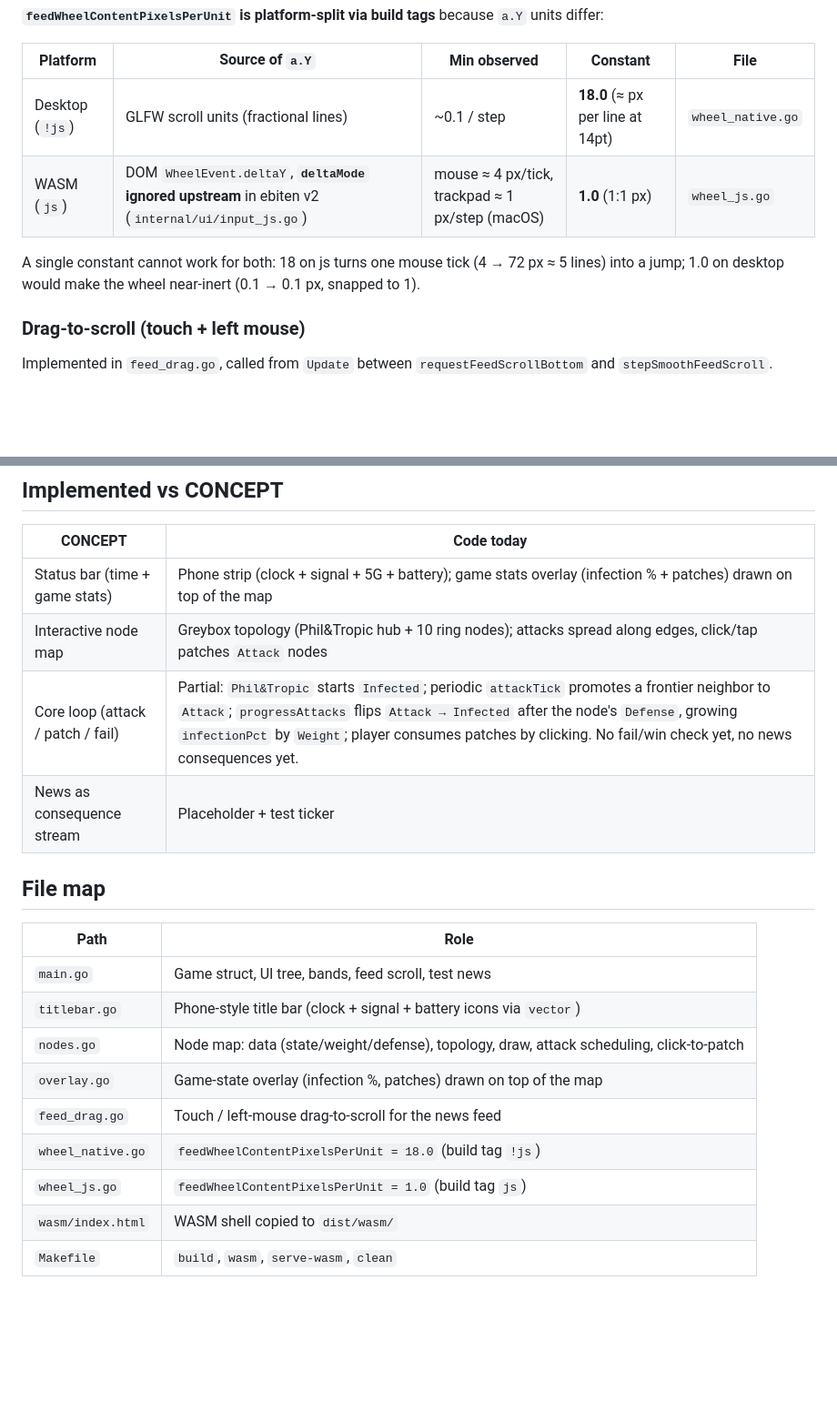
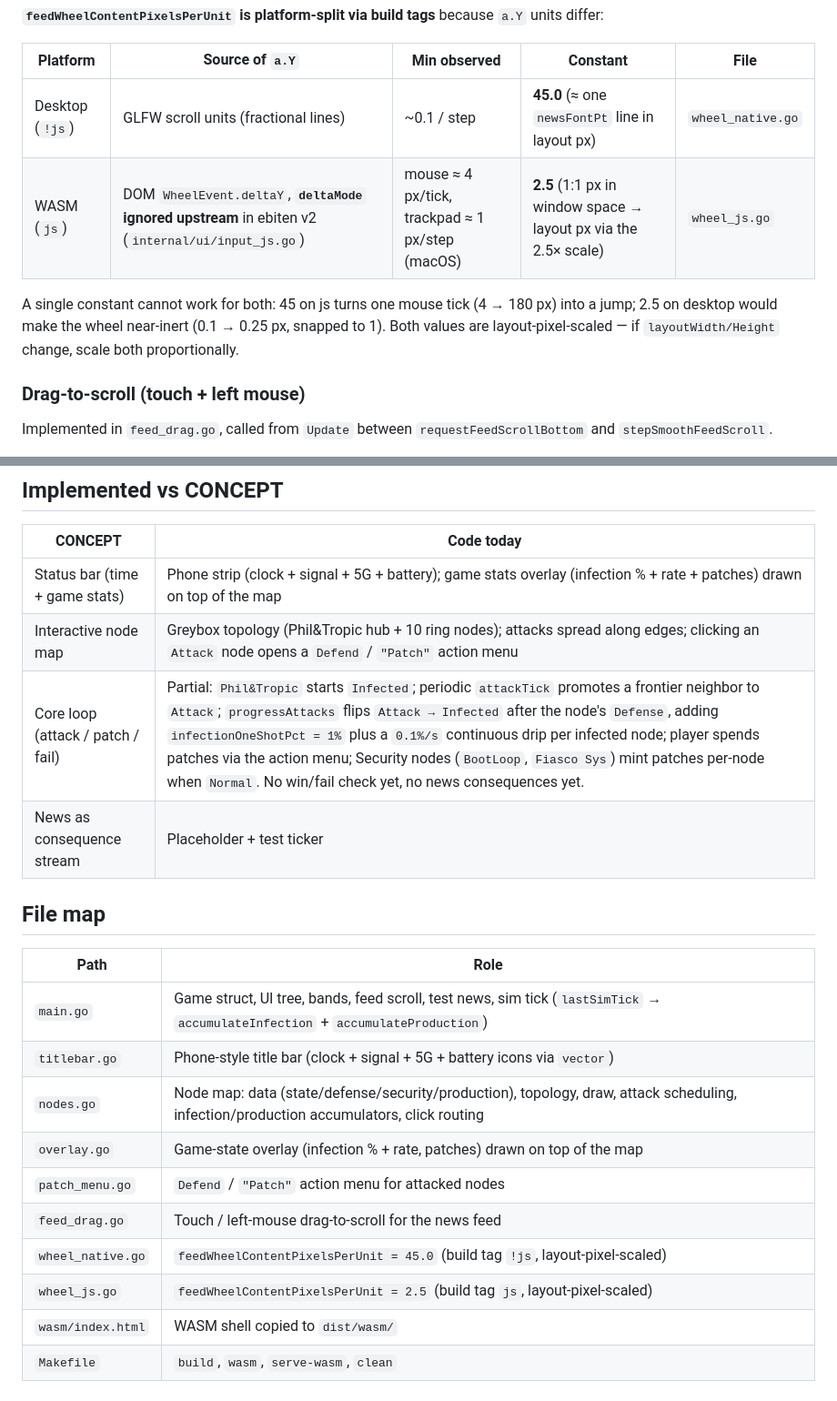
Before and after one commit to metalim/Logos, a Markdown page: SPEC.md, 2 parts joined by grey strips. Shown at 91% size. Drawn GitHub-style; blank space fills up the shorter version.

```diff
--- a/SPEC.md
+++ b/SPEC.md
@@ -117,10 +162,10 @@ The wheel does **not** jump by a full viewport per notch (unlike `a.Y * viewH /
 
 | Platform | Source of `a.Y` | Min observed | Constant | File |
 |----------|-----------------|--------------|----------|------|
-| Desktop (`!js`) | GLFW scroll units (fractional lines) | ~0.1 / step | **18.0** (≈ px per line at 14pt) | `wheel_native.go` |
-| WASM (`js`) | DOM `WheelEvent.deltaY`, **`deltaMode` ignored upstream** in ebiten v2 (`internal/ui/input_js.go`) | mouse ≈ 4 px/tick, trackpad ≈ 1 px/step (macOS) | **1.0** (1:1 px) | `wheel_js.go` |
+| Desktop (`!js`) | GLFW scroll units (fractional lines) | ~0.1 / step | **45.0** (≈ one `newsFontPt` line in layout px) | `wheel_native.go` |
+| WASM (`js`) | DOM `WheelEvent.deltaY`, **`deltaMode` ignored upstream** in ebiten v2 (`internal/ui/input_js.go`) | mouse ≈ 4 px/tick, trackpad ≈ 1 px/step (macOS) | **2.5** (1:1 px in window space → layout px via the 2.5× scale) | `wheel_js.go` |
 
-A single constant cannot work for both: 18 on js turns one mouse tick (4 → 72 px ≈ 5 lines) into a jump; 1.0 on desktop would make the wheel near-inert (0.1 → 0.1 px, snapped to 1).
+A single constant cannot work for both: 45 on js turns one mouse tick (4 → 180 px) into a jump; 2.5 on desktop would make the wheel near-inert (0.1 → 0.25 px, snapped to 1). Both values are layout-pixel-scaled — if `layoutWidth/Height` change, scale both proportionally.
 
 ### Drag-to-scroll (touch + left mouse)
 
@@ -183,21 +228,22 @@ Implemented in `feed_drag.go`, called from `Update` between `requestFeedScrollBo
 
 | CONCEPT | Code today |
 |---------|------------|
-| Status bar (time + game stats) | Phone strip (clock + signal + 5G + battery); game stats overlay (infection % + patches) drawn on top of the map |
-| Interactive node map | Greybox topology (Phil&Tropic hub + 10 ring nodes); attacks spread along edges, click/tap patches `Attack` nodes |
-| Core loop (attack / patch / fail) | Partial: `Phil&Tropic` starts `Infected`; periodic `attackTick` promotes a frontier neighbor to `Attack`; `progressAttacks` flips `Attack → Infected` after the node's `Defense`, growing `infectionPct` by `Weight`; player consumes patches by clicking. No fail/win check yet, no news consequences yet. |
+| Status bar (time + game stats) | Phone strip (clock + signal + 5G + battery); game stats overlay (infection % + rate + patches) drawn on top of the map |
+| Interactive node map | Greybox topology (Phil&Tropic hub + 10 ring nodes); attacks spread along edges; clicking an `Attack` node opens a `Defend` / `"Patch"` action menu |
+| Core loop (attack / patch / fail) | Partial: `Phil&Tropic` starts `Infected`; periodic `attackTick` promotes a frontier neighbor to `Attack`; `progressAttacks` flips `Attack → Infected` after the node's `Defense`, adding `infectionOneShotPct = 1%` plus a `0.1%/s` continuous drip per infected node; player spends patches via the action menu; Security nodes (`BootLoop`, `Fiasco Sys`) mint patches per-node when `Normal`. No win/fail check yet, no news consequences yet. |
 | News as consequence stream | Placeholder + test ticker |
 
 ## File map
 
 | Path | Role |
 |------|------|
-| `main.go` | Game struct, UI tree, bands, feed scroll, test news |
-| `titlebar.go` | Phone-style title bar (clock + signal + battery icons via `vector`) |
-| `nodes.go` | Node map: data (state/weight/defense), topology, draw, attack scheduling, click-to-patch |
-| `overlay.go` | Game-state overlay (infection %, patches) drawn on top of the map |
+| `main.go` | Game struct, UI tree, bands, feed scroll, test news, sim tick (`lastSimTick` → `accumulateInfection` + `accumulateProduction`) |
+| `titlebar.go` | Phone-style title bar (clock + signal + 5G + battery icons via `vector`) |
+| `nodes.go` | Node map: data (state/defense/security/production), topology, draw, attack scheduling, infection/production accumulators, click routing |
+| `overlay.go` | Game-state overlay (infection % + rate, patches) drawn on top of the map |
+| `patch_menu.go` | `Defend` / `"Patch"` action menu for attacked nodes |
 | `feed_drag.go` | Touch / left-mouse drag-to-scroll for the news feed |
-| `wheel_native.go` | `feedWheelContentPixelsPerUnit = 18.0` (build tag `!js`) |
-| `wheel_js.go` | `feedWheelContentPixelsPerUnit = 1.0` (build tag `js`) |
+| `wheel_native.go` | `feedWheelContentPixelsPerUnit = 45.0` (build tag `!js`, layout-pixel-scaled) |
+| `wheel_js.go` | `feedWheelContentPixelsPerUnit = 2.5` (build tag `js`, layout-pixel-scaled) |
 | `wasm/index.html` | WASM shell copied to `dist/wasm/` |
 | `Makefile` | `build`, `wasm`, `serve-wasm`, `clean` |
```
Also changed, not shown: other parts of SPEC.md (+68 -23 lines).
